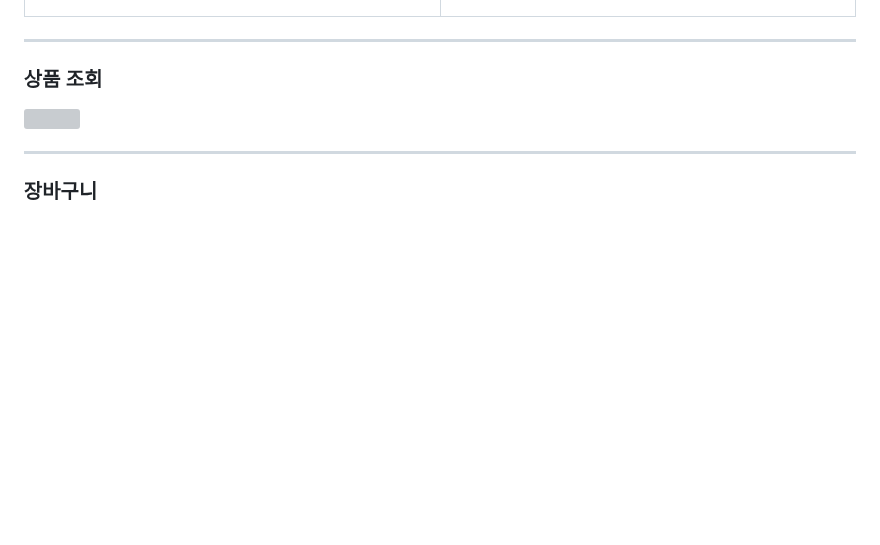
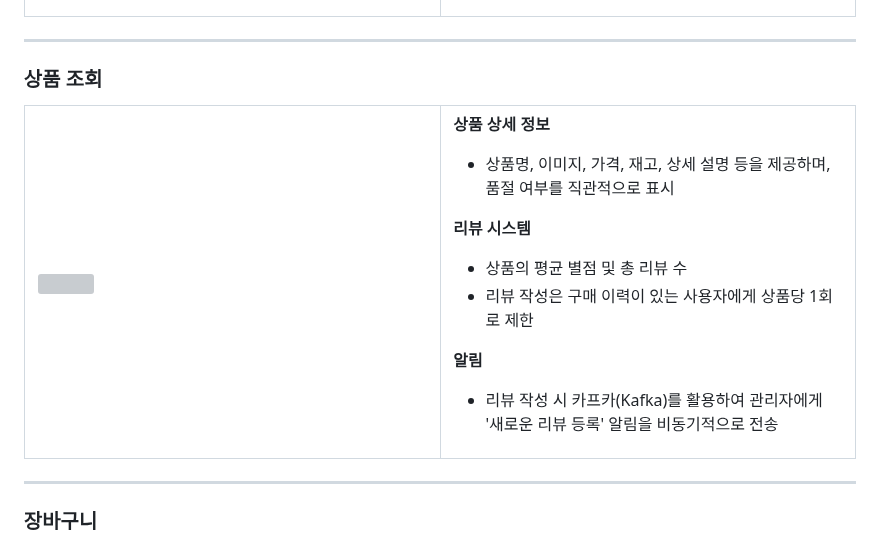
Before and after one commit to qudgns8883/BookStore, a Markdown page: README.md, the part around the change. Drawn GitHub-style; blank space fills up the shorter version; grey boxes are pictures that could not be loaded.

```diff
--- a/README.md
+++ b/README.md
@@ -115,7 +115,30 @@
 
 ---
 ### **상품 조회**
-<img src="https://github.com/user-attachments/assets/389216e2-062b-4bab-8dc6-e7f46083804e" width="70%">
+
+<table>
+  <tr>
+    <td width="50%">
+     <img src="https://github.com/user-attachments/assets/389216e2-062b-4bab-8dc6-e7f46083804e" width="70%">
+    </td>
+    <td width="50%">
+      <p><b>상품 상세 정보</b></p>
+      <ul>
+        <li>상품명, 이미지, 가격, 재고, 상세 설명 등을 제공하며, 품절 여부를 직관적으로 표시</li>
+      </ul>
+       <p><b>리뷰 시스템</b></p>
+      <ul>
+        <li>상품의 평균 별점 및 총 리뷰 수</li>
+        <li>리뷰 작성은 구매 이력이 있는 사용자에게 상품당 1회로 제한</li>
+      </ul>
+       <p><b>알림</b></p>
+      <ul>
+        <li>리뷰 작성 시 카프카(Kafka)를 활용하여 관리자에게 '새로운 리뷰 등록' 알림을 비동기적으로 전송</li>
+      </ul>
+    </td>
+  </tr>
+</table>
+
 
 ---
 
```
